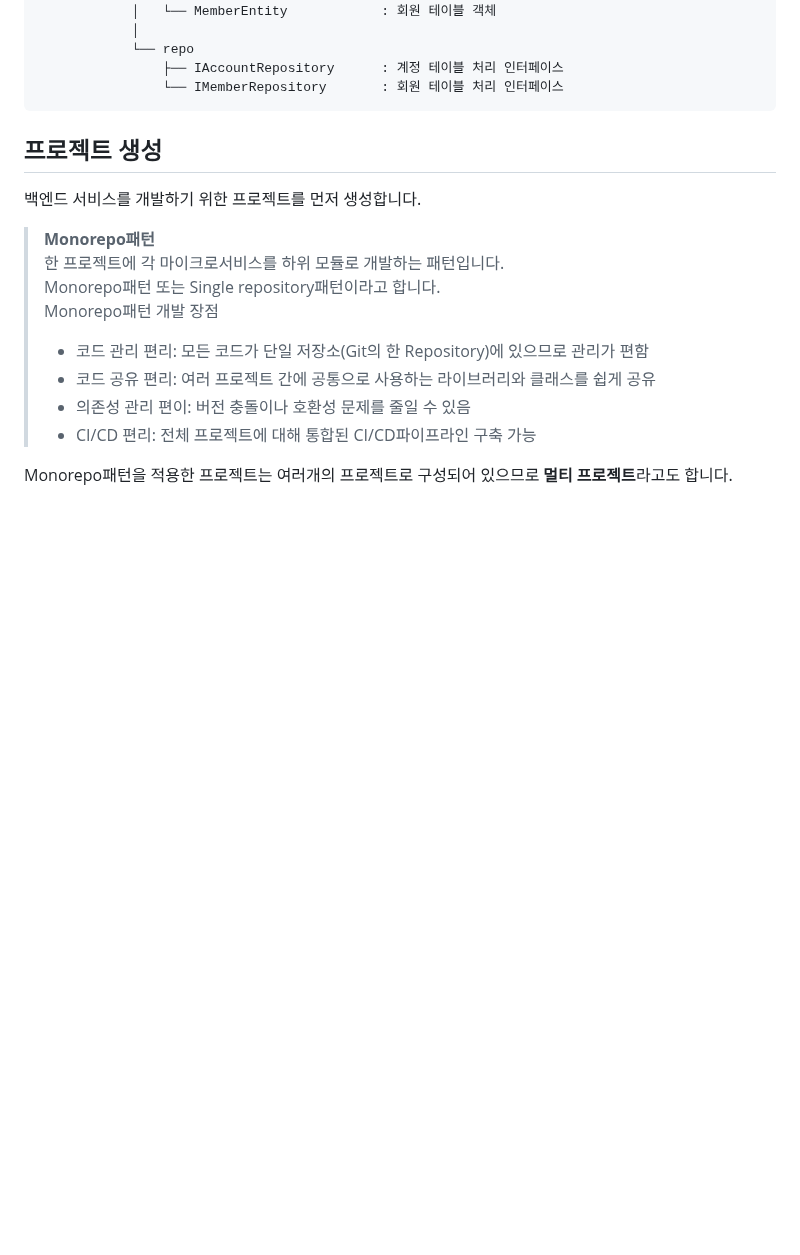
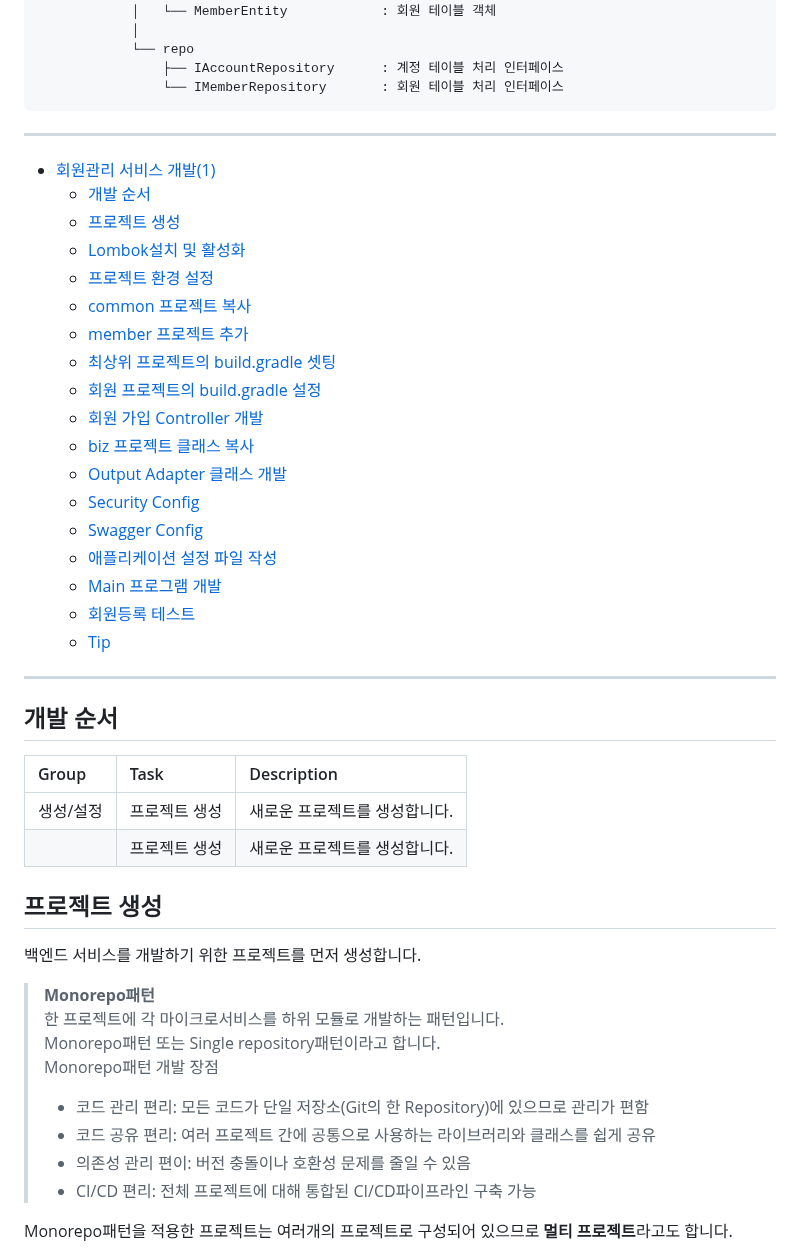
Before and after one commit to cna-bootcamp/cna-handson, a Markdown page: backend/develop_member.md, the part around the change. Rendered like a GitHub page; blank space fills up the shorter version.

````diff
--- a/backend/develop_member.md
+++ b/backend/develop_member.md
@@ -79,6 +79,40 @@ com.subride
                 ├── IAccountRepository      : 계정 테이블 처리 인터페이스
                 └── IMemberRepository       : 회원 테이블 처리 인터페이스
 ```
+
+---
+
+- [회원관리 서비스 개발(1)](#회원관리-서비스-개발1)
+  - [개발 순서](#개발-순서)
+  - [프로젝트 생성](#프로젝트-생성)
+  - [Lombok설치 및 활성화](#lombok설치-및-활성화)
+  - [프로젝트 환경 설정](#프로젝트-환경-설정)
+  - [common 프로젝트 복사](#common-프로젝트-복사)
+  - [member 프로젝트 추가](#member-프로젝트-추가)
+  - [최상위 프로젝트의 build.gradle 셋팅](#최상위-프로젝트의-buildgradle-셋팅)
+  - [회원 프로젝트의 build.gradle 설정](#회원-프로젝트의-buildgradle-설정)
+  - [회원 가입 Controller 개발](#회원-가입-controller-개발)
+  - [biz 프로젝트 클래스 복사](#biz-프로젝트-클래스-복사)
+  - [Output Adapter 클래스 개발](#output-adapter-클래스-개발)
+  - [Security Config](#security-config)
+  - [Swagger Config](#swagger-config)
+  - [애플리케이션 설정 파일 작성](#애플리케이션-설정-파일-작성)
+  - [Main 프로그램 개발](#main-프로그램-개발)
+  - [회원등록 테스트](#회원등록-테스트)
+  - [Tip](#tip)
+
+
+---
+
+
+## 개발 순서
+| Group     | Task          | Description                   |
+| :-------- | :------------ | :---------------------------- |
+| 생성/설정 | 프로젝트 생성 | 새로운 프로젝트를 생성합니다. |
+|  | 프로젝트 생성 | 새로운 프로젝트를 생성합니다. |
+
+
+
 
 ## 프로젝트 생성
 백엔드 서비스를 개발하기 위한 프로젝트를 먼저 생성합니다.
````
